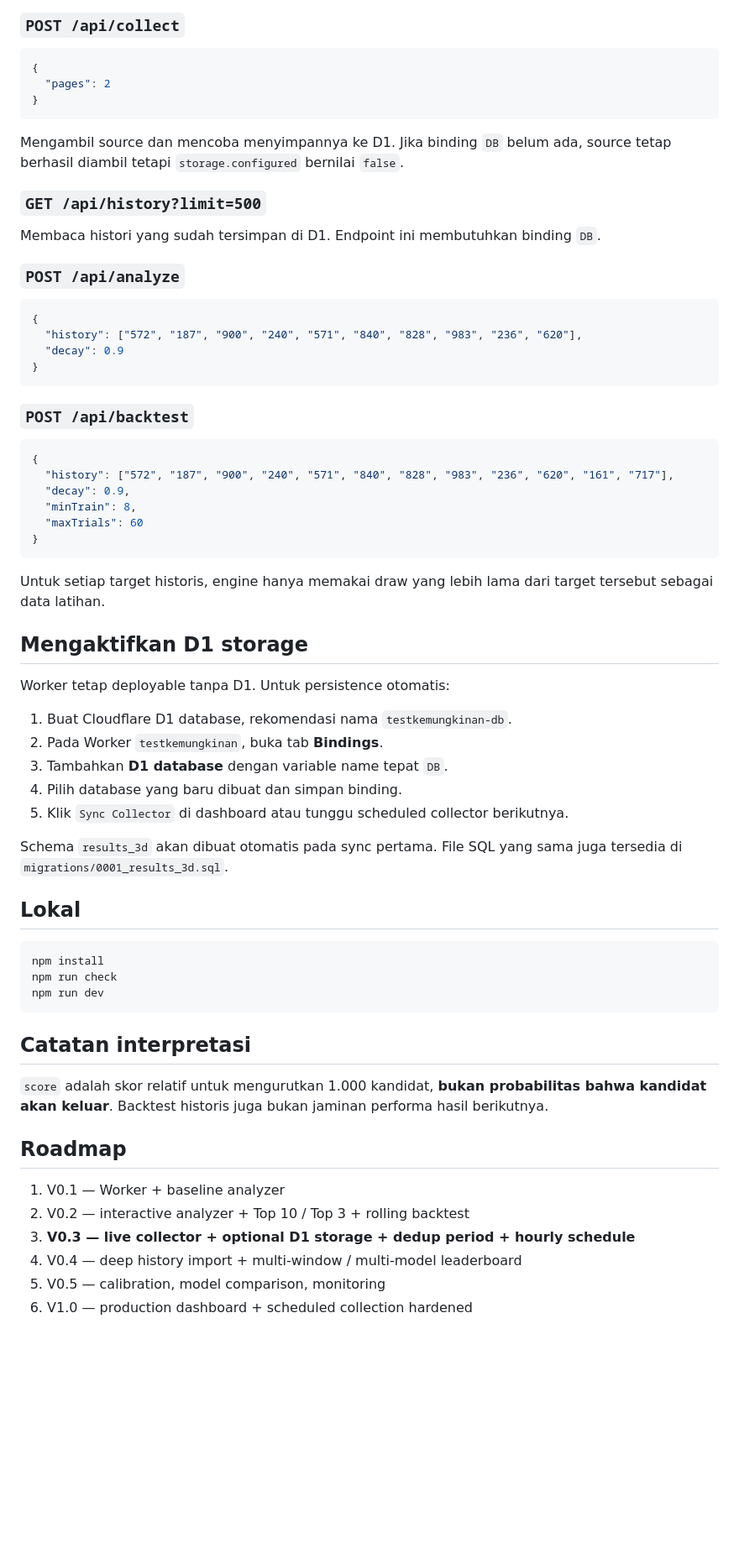
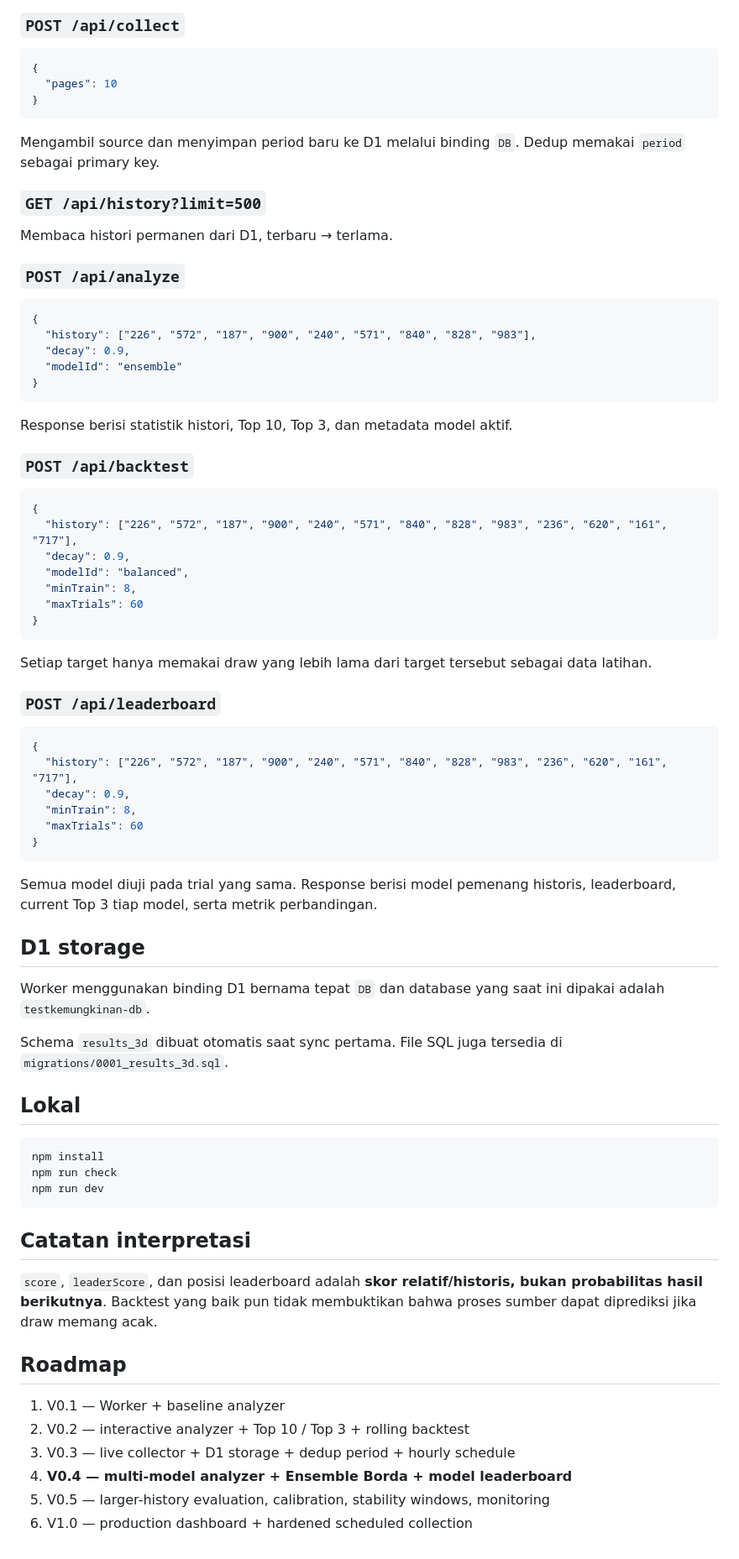
Before and after one commit to danikrakatau1/testkemungkinan, a Markdown page: README.md, the part around one of its changes. Shown at 84% size. Rendered like a GitHub page; blank space fills up the shorter version.

````diff
--- a/README.md
+++ b/README.md
@@ -59,49 +77,60 @@ Response menyertakan `results` lengkap dan `history` berupa array angka terbaru
 
 ```json
 {
-  "pages": 2
+  "pages": 10
 }
 ```
 
-Mengambil source dan mencoba menyimpannya ke D1. Jika binding `DB` belum ada, source tetap berhasil diambil tetapi `storage.configured` bernilai `false`.
+Mengambil source dan menyimpan period baru ke D1 melalui binding `DB`. Dedup memakai `period` sebagai primary key.
 
 ### `GET /api/history?limit=500`
 
-Membaca histori yang sudah tersimpan di D1. Endpoint ini membutuhkan binding `DB`.
+Membaca histori permanen dari D1, terbaru → terlama.
 
 ### `POST /api/analyze`
 
 ```json
 {
-  "history": ["572", "187", "900", "240", "571", "840", "828", "983", "236", "620"],
-  "decay": 0.9
+  "history": ["226", "572", "187", "900", "240", "571", "840", "828", "983"],
+  "decay": 0.9,
+  "modelId": "ensemble"
 }
 ```
+
+Response berisi statistik histori, Top 10, Top 3, dan metadata model aktif.
 
 ### `POST /api/backtest`
 
 ```json
 {
-  "history": ["572", "187", "900", "240", "571", "840", "828", "983", "236", "620", "161", "717"],
+  "history": ["226", "572", "187", "900", "240", "571", "840", "828", "983", "236", "620", "161", "717"],
+  "decay": 0.9,
+  "modelId": "balanced",
+  "minTrain": 8,
+  "maxTrials": 60
+}
+```
+
+Setiap target hanya memakai draw yang lebih lama dari target tersebut sebagai data latihan.
+
+### `POST /api/leaderboard`
+
+```json
+{
+  "history": ["226", "572", "187", "900", "240", "571", "840", "828", "983", "236", "620", "161", "717"],
   "decay": 0.9,
   "minTrain": 8,
   "maxTrials": 60
 }
 ```
 
-Untuk setiap target historis, engine hanya memakai draw yang lebih lama dari target tersebut sebagai data latihan.
+Semua model diuji pada trial yang sama. Response berisi model pemenang historis, leaderboard, current Top 3 tiap model, serta metrik perbandingan.
 
-## Mengaktifkan D1 storage
+## D1 storage
 
-Worker tetap deployable tanpa D1. Untuk persistence otomatis:
+Worker menggunakan binding D1 bernama tepat `DB` dan database yang saat ini dipakai adalah `testkemungkinan-db`.
 
-1. Buat Cloudflare D1 database, rekomendasi nama `testkemungkinan-db`.
-2. Pada Worker `testkemungkinan`, buka tab **Bindings**.
-3. Tambahkan **D1 database** dengan variable name tepat `DB`.
-4. Pilih database yang baru dibuat dan simpan binding.
-5. Klik `Sync Collector` di dashboard atau tunggu scheduled collector berikutnya.
-
-Schema `results_3d` akan dibuat otomatis pada sync pertama. File SQL yang sama juga tersedia di `migrations/0001_results_3d.sql`.
+Schema `results_3d` dibuat otomatis saat sync pertama. File SQL juga tersedia di `migrations/0001_results_3d.sql`.
 
 ## Lokal
 
@@ -113,13 +142,13 @@ npm run dev
 
 ## Catatan interpretasi
 
-`score` adalah skor relatif untuk mengurutkan 1.000 kandidat, **bukan probabilitas bahwa kandidat akan keluar**. Backtest historis juga bukan jaminan performa hasil berikutnya.
+`score`, `leaderScore`, dan posisi leaderboard adalah **skor relatif/historis, bukan probabilitas hasil berikutnya**. Backtest yang baik pun tidak membuktikan bahwa proses sumber dapat diprediksi jika draw memang acak.
 
 ## Roadmap
 
 1. V0.1 — Worker + baseline analyzer
 2. V0.2 — interactive analyzer + Top 10 / Top 3 + rolling backtest
-3. **V0.3 — live collector + optional D1 storage + dedup period + hourly schedule**
-4. V0.4 — deep history import + multi-window / multi-model leaderboard
-5. V0.5 — calibration, model comparison, monitoring
-6. V1.0 — production dashboard + scheduled collection hardened
+3. V0.3 — live collector + D1 storage + dedup period + hourly schedule
+4. **V0.4 — multi-model analyzer + Ensemble Borda + model leaderboard**
+5. V0.5 — larger-history evaluation, calibration, stability windows, monitoring
+6. V1.0 — production dashboard + hardened scheduled collection
````
Also changed, not shown: other parts of README.md (+42 -24 lines).
